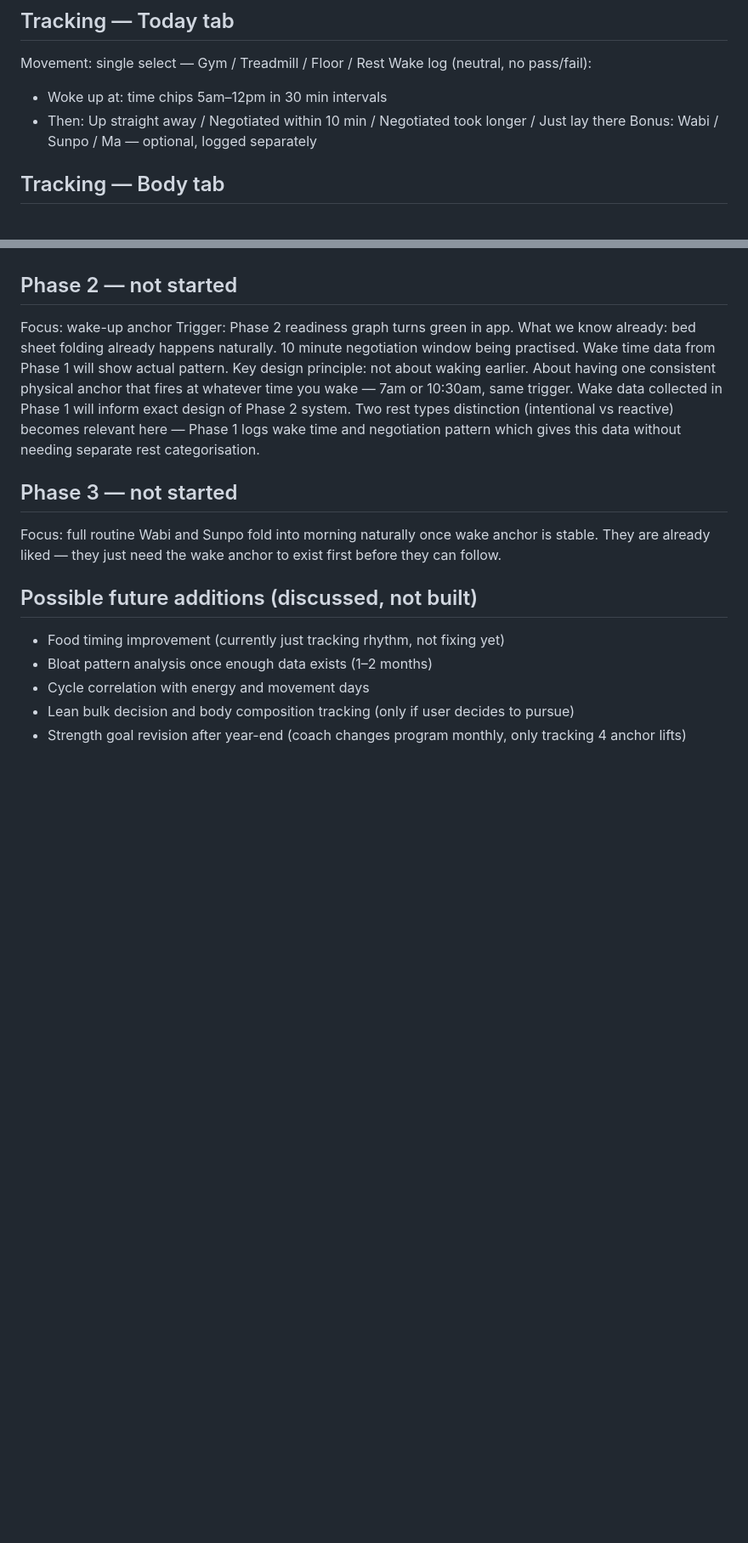
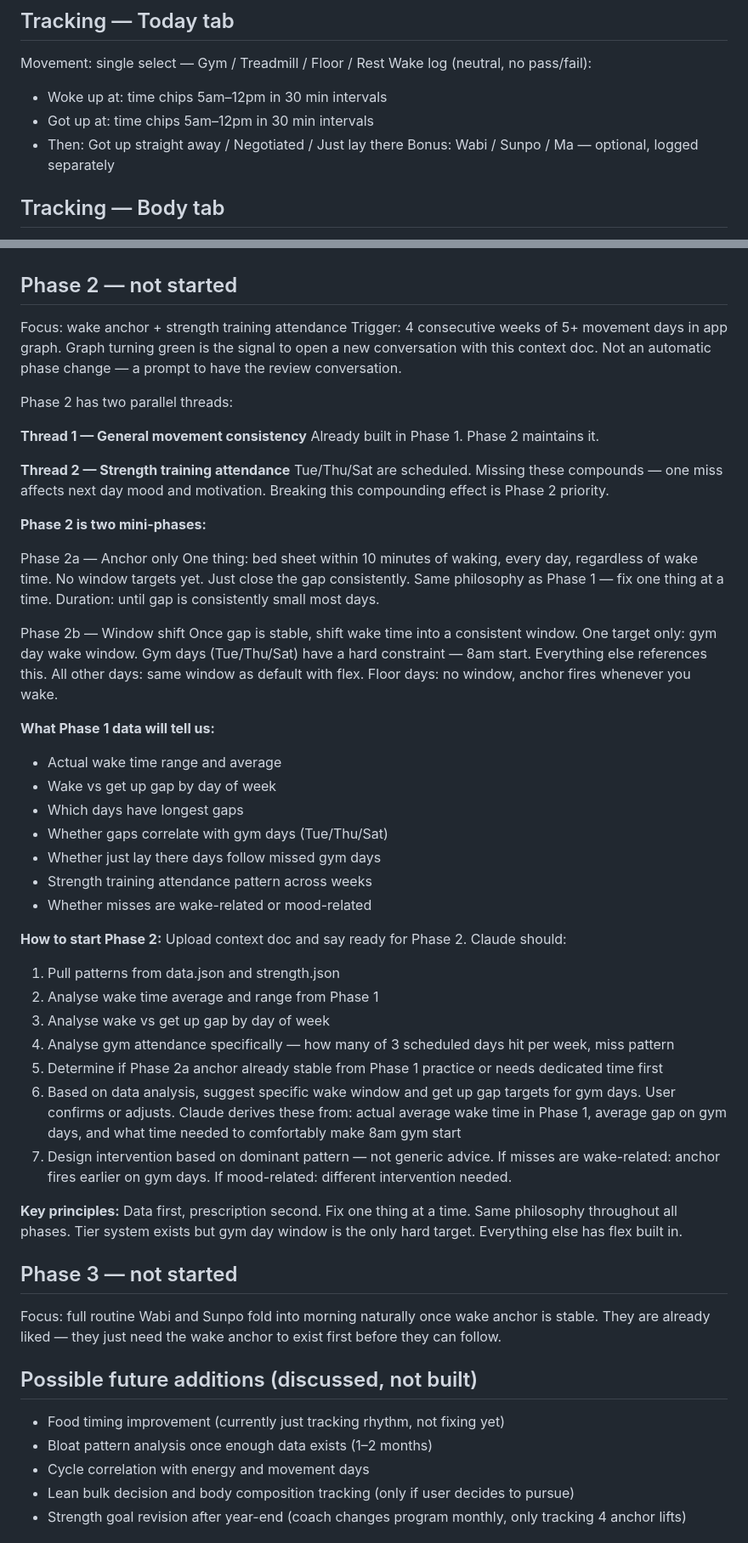
Before and after one commit to ellemvaish115/morning-routine-app, a Markdown page: PHASE_CONTEXT.md, 2 parts joined by grey strips. Shown at 85% size. Rendered like a GitHub page; blank space fills up the shorter version.

Commit message:
update Phase 2 section and wake log tracking docs

```diff
--- a/PHASE_CONTEXT.md
+++ b/PHASE_CONTEXT.md
@@ -37,7 +37,8 @@ Bonus (optional, no pressure): Wabi (clean house on waking), Sunpo (30 min morni
 Movement: single select — Gym / Treadmill / Floor / Rest
 Wake log (neutral, no pass/fail):
 - Woke up at: time chips 5am–12pm in 30 min intervals
-- Then: Up straight away / Negotiated within 10 min / Negotiated took longer / Just lay there
+- Got up at: time chips 5am–12pm in 30 min intervals
+- Then: Got up straight away / Negotiated / Just lay there
 Bonus: Wabi / Sunpo / Ma — optional, logged separately
 
 ## Tracking — Body tab
@@ -84,12 +85,76 @@ NOT stable if alternating movement and rest every day.
 Phase 2 ready indicator in app: 4 consecutive weeks of 5+ movement days. Zero tolerance — any week below 5 resets counter.
 
 ## Phase 2 — not started
-Focus: wake-up anchor
-Trigger: Phase 2 readiness graph turns green in app.
-What we know already: bed sheet folding already happens naturally. 10 minute negotiation window being practised. Wake time data from Phase 1 will show actual pattern.
-Key design principle: not about waking earlier. About having one consistent physical anchor that fires at whatever time you wake — 7am or 10:30am, same trigger.
-Wake data collected in Phase 1 will inform exact design of Phase 2 system.
-Two rest types distinction (intentional vs reactive) becomes relevant here — Phase 1 logs wake time and negotiation pattern which gives this data without needing separate rest categorisation.
+Focus: wake anchor + strength training attendance
+Trigger: 4 consecutive weeks of 5+ movement days in
+app graph. Graph turning green is the signal to open
+a new conversation with this context doc. Not an
+automatic phase change — a prompt to have the
+review conversation.
+
+Phase 2 has two parallel threads:
+
+**Thread 1 — General movement consistency**
+Already built in Phase 1. Phase 2 maintains it.
+
+**Thread 2 — Strength training attendance**
+Tue/Thu/Sat are scheduled. Missing these compounds —
+one miss affects next day mood and motivation.
+Breaking this compounding effect is Phase 2 priority.
+
+**Phase 2 is two mini-phases:**
+
+Phase 2a — Anchor only
+One thing: bed sheet within 10 minutes of waking,
+every day, regardless of wake time.
+No window targets yet. Just close the gap consistently.
+Same philosophy as Phase 1 — fix one thing at a time.
+Duration: until gap is consistently small most days.
+
+Phase 2b — Window shift
+Once gap is stable, shift wake time into a consistent
+window. One target only: gym day wake window.
+Gym days (Tue/Thu/Sat) have a hard constraint — 8am
+start. Everything else references this.
+All other days: same window as default with flex.
+Floor days: no window, anchor fires whenever you wake.
+
+**What Phase 1 data will tell us:**
+- Actual wake time range and average
+- Wake vs get up gap by day of week
+- Which days have longest gaps
+- Whether gaps correlate with gym days (Tue/Thu/Sat)
+- Whether just lay there days follow missed gym days
+- Strength training attendance pattern across weeks
+- Whether misses are wake-related or mood-related
+
+**How to start Phase 2:**
+Upload context doc and say ready for Phase 2.
+Claude should:
+1. Pull patterns from data.json and strength.json
+2. Analyse wake time average and range from Phase 1
+3. Analyse wake vs get up gap by day of week
+4. Analyse gym attendance specifically — how many
+   of 3 scheduled days hit per week, miss pattern
+5. Determine if Phase 2a anchor already stable from
+   Phase 1 practice or needs dedicated time first
+6. Based on data analysis, suggest specific wake
+   window and get up gap targets for gym days.
+   User confirms or adjusts. Claude derives these
+   from: actual average wake time in Phase 1,
+   average gap on gym days, and what time needed
+   to comfortably make 8am gym start
+7. Design intervention based on dominant pattern —
+   not generic advice. If misses are wake-related:
+   anchor fires earlier on gym days. If mood-related:
+   different intervention needed.
+
+**Key principles:**
+Data first, prescription second.
+Fix one thing at a time.
+Same philosophy throughout all phases.
+Tier system exists but gym day window is the only
+hard target. Everything else has flex built in.
 
 ## Phase 3 — not started
 Focus: full routine
```
